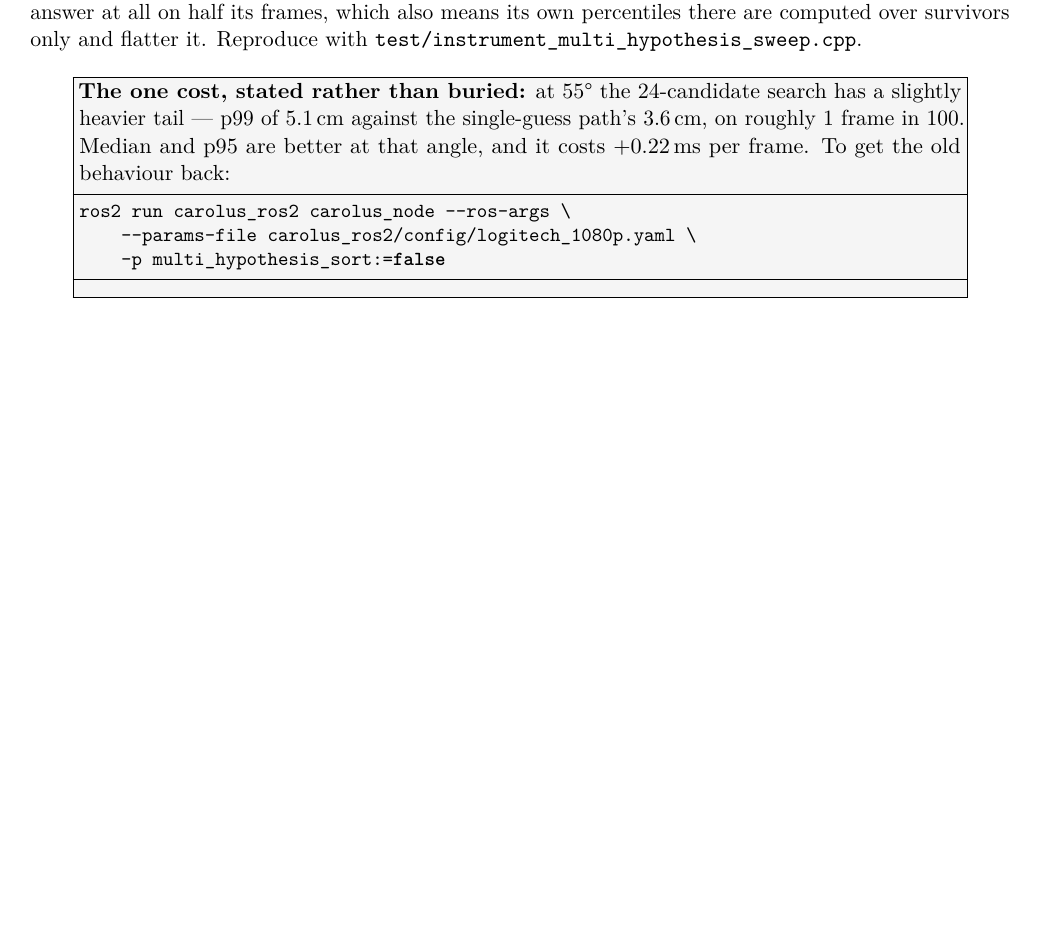
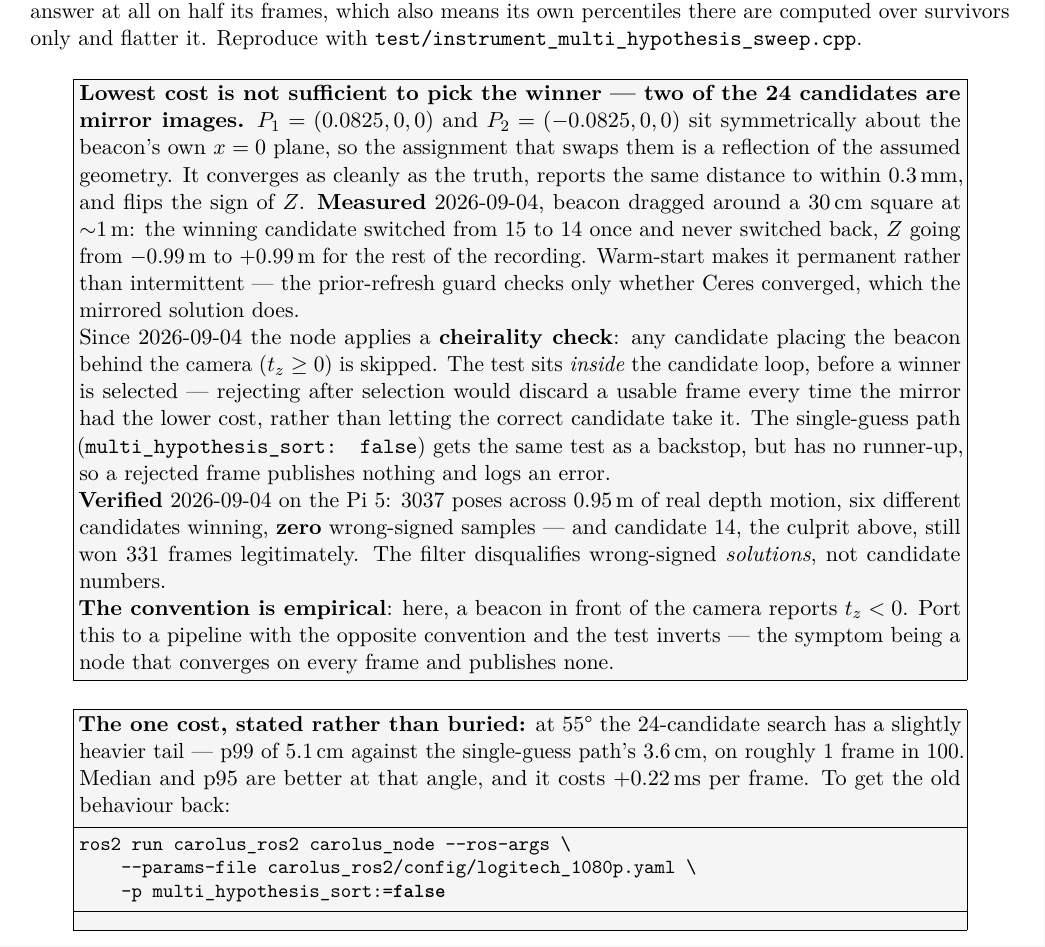
Before and after one commit to Arracheur2Bonnet/robotmaster, a LaTeX thesis (raspberry5-carolus-ros2/technical-ros2.tex): part of page 16 of 30 before the commit and part of page 16 of 31 after it, cut so that both start at the same text, the shorter picture padded with empty space. Compiled offline with pdfLaTeX.

Commit message:
technical manuals: document the cheirality constraint on the 24-candidate search
Both manuals described multi_hypothesis_sort as solving all 24 assignments
and keeping the lowest-cost one. That stopped being true when the cheirality
check landed: the lowest-cost assignment is skipped when it places the beacon
behind the camera.

Each manual now states the corrected rule and carries a warningbox on the
mechanism -- P1 and P2 are mirror points, so the assignment swapping them is a
reflection of the assumed geometry that fits about as well and flips the sign
of Z -- and on why the test sits inside the candidate loop rather than after a
winner is picked.

The part that matters most for anyone reusing this code: the t.z < 0
convention is empirical to this project, not universal. Ported to a pipeline
with the opposite convention the test inverts, and the symptom is a node that
converges on every frame and publishes none.

Co-Authored-By: Claude Opus 5 <noreply@anthropic.com>

```diff
--- a/raspberry5-carolus-ros2/technical-ros2.tex
+++ b/raspberry5-carolus-ros2/technical-ros2.tex
@@ -944,6 +944,40 @@ flatter it. Reproduce with
 \texttt{test/instrument\_multi\_hypothesis\_sweep.cpp}.
 
 \begin{warningbox}
+\textbf{Lowest cost is not sufficient to pick the winner --- two of the 24
+candidates are mirror images.} $P_1=(0.0825,0,0)$ and $P_2=(-0.0825,0,0)$
+sit symmetrically about the beacon's own $x=0$ plane, so the assignment
+that swaps them is a reflection of the assumed geometry. It converges as
+cleanly as the truth, reports the same distance to within 0.3\,mm, and
+flips the sign of $Z$. \textbf{Measured} 2026-09-04, beacon dragged around
+a 30\,cm square at $\sim$1\,m: the winning candidate switched from 15 to 14
+once and never switched back, $Z$ going from $-0.99$\,m to $+0.99$\,m for
+the rest of the recording. Warm-start makes it permanent rather than
+intermittent --- the prior-refresh guard checks only whether Ceres
+converged, which the mirrored solution does.
+
+Since 2026-09-04 the node applies a \textbf{cheirality check}: any
+candidate placing the beacon behind the camera ($t_z \geq 0$) is skipped.
+The test sits \emph{inside} the candidate loop, before a winner is
+selected --- rejecting after selection would discard a usable frame every
+time the mirror had the lower cost, rather than letting the correct
+candidate take it. The single-guess path (\texttt{multi\_hypothesis\_sort:
+false}) gets the same test as a backstop, but has no runner-up, so a
+rejected frame publishes nothing and logs an error.
+
+\textbf{Verified} 2026-09-04 on the Pi 5: 3037 poses across 0.95\,m of real
+depth motion, six different candidates winning, \textbf{zero} wrong-signed
+samples --- and candidate 14, the culprit above, still won 331 frames
+legitimately. The filter disqualifies wrong-signed \emph{solutions}, not
+candidate numbers.
+
+\textbf{The convention is empirical}: here, a beacon in front of the camera
+reports $t_z<0$. Port this to a pipeline with the opposite convention and
+the test inverts --- the symptom being a node that converges on every frame
+and publishes none.
+\end{warningbox}
+
+\begin{warningbox}
 \textbf{The one cost, stated rather than buried:} at 55\textdegree{} the
 24-candidate search has a slightly heavier tail --- p99 of 5.1\,cm against
 the single-guess path's 3.6\,cm, on roughly 1 frame in 100. Median and p95
```
Also changed, not shown: overleaf/technical.tex (+28 -1 lines).
